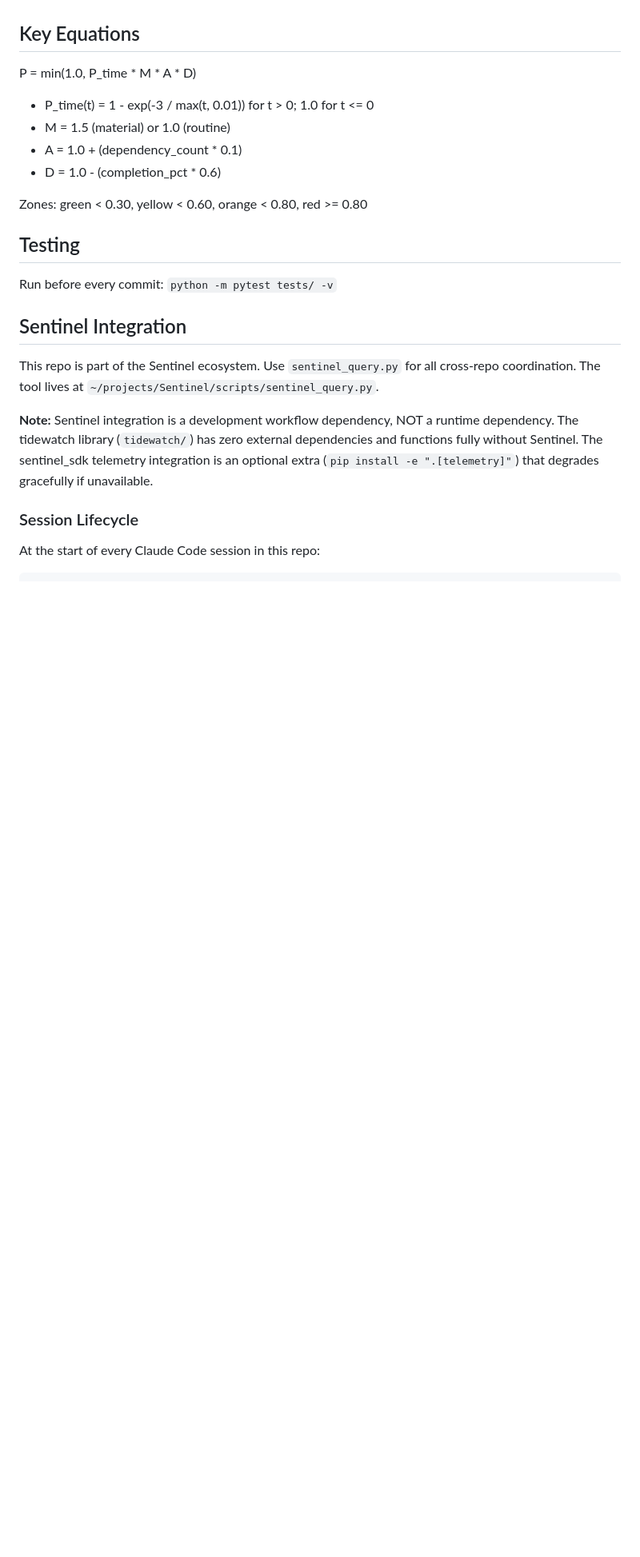
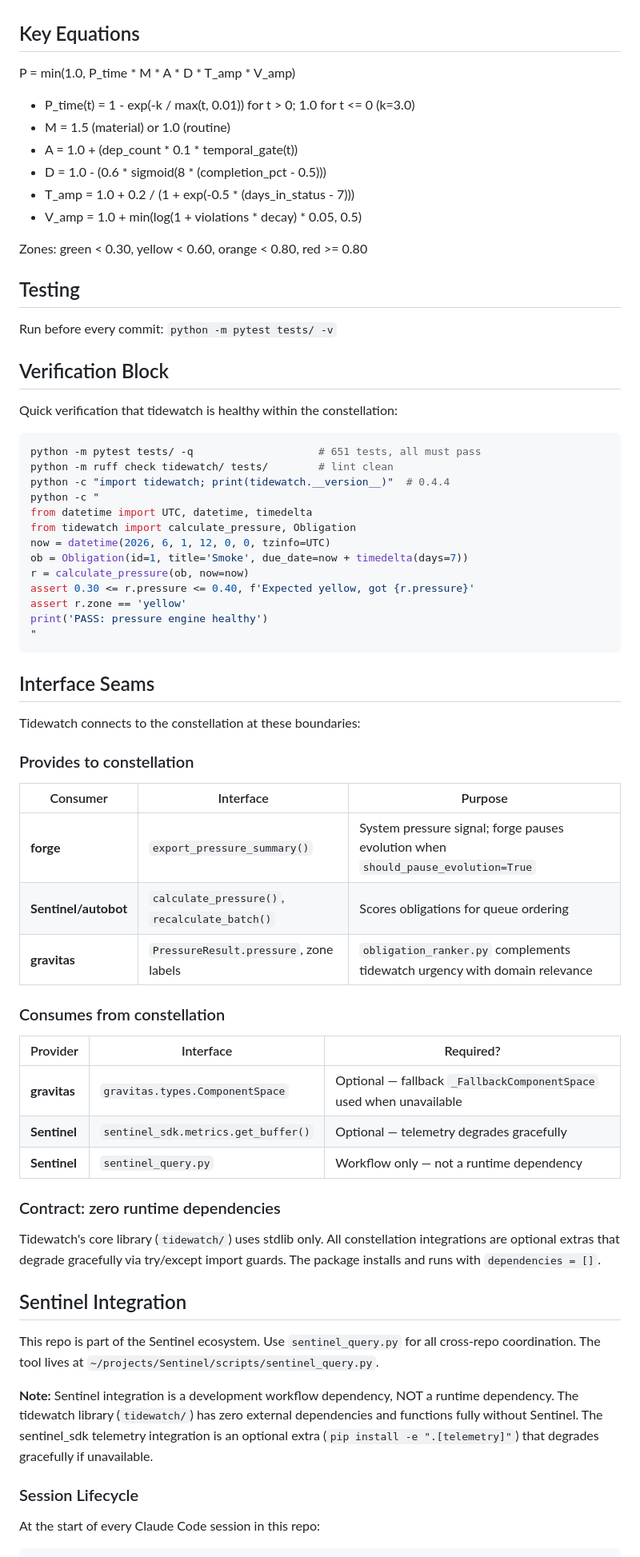
Before and after one commit to ninjra/tidewatch, a Markdown page: CLAUDE.md, the part around the change. Shown at 80% size. Rendered like a GitHub page; blank space fills up the shorter version.

Commit message:
feat: add verification block + interface seams to CLAUDE.md
Verification block: smoke test script for constellation health checks.
Interface seams: formal documentation of what tidewatch provides to
(forge, Sentinel, gravitas) and consumes from (gravitas, Sentinel)
the constellation. Also fixed stale 4-factor equation to show all 6.

Co-Authored-By: Claude Opus 4.6 (1M context) <noreply@anthropic.com>

````diff
--- a/CLAUDE.md
+++ b/CLAUDE.md
@@ -35,18 +35,63 @@ python -m benchmarks.run --suite all
 
 ## Key Equations
 
-P = min(1.0, P_time * M * A * D)
+P = min(1.0, P_time * M * A * D * T_amp * V_amp)
 
-- P_time(t) = 1 - exp(-3 / max(t, 0.01)) for t > 0; 1.0 for t <= 0
+- P_time(t) = 1 - exp(-k / max(t, 0.01)) for t > 0; 1.0 for t <= 0 (k=3.0)
 - M = 1.5 (material) or 1.0 (routine)
-- A = 1.0 + (dependency_count * 0.1)
-- D = 1.0 - (completion_pct * 0.6)
+- A = 1.0 + (dep_count * 0.1 * temporal_gate(t))
+- D = 1.0 - (0.6 * sigmoid(8 * (completion_pct - 0.5)))
+- T_amp = 1.0 + 0.2 / (1 + exp(-0.5 * (days_in_status - 7)))
+- V_amp = 1.0 + min(log(1 + violations * decay) * 0.05, 0.5)
 
 Zones: green < 0.30, yellow < 0.60, orange < 0.80, red >= 0.80
 
 ## Testing
 
 Run before every commit: `python -m pytest tests/ -v`
+
+## Verification Block
+
+Quick verification that tidewatch is healthy within the constellation:
+
+```bash
+python -m pytest tests/ -q                    # 651 tests, all must pass
+python -m ruff check tidewatch/ tests/        # lint clean
+python -c "import tidewatch; print(tidewatch.__version__)"  # 0.4.4
+python -c "
+from datetime import UTC, datetime, timedelta
+from tidewatch import calculate_pressure, Obligation
+now = datetime(2026, 6, 1, 12, 0, 0, tzinfo=UTC)
+ob = Obligation(id=1, title='Smoke', due_date=now + timedelta(days=7))
+r = calculate_pressure(ob, now=now)
+assert 0.30 <= r.pressure <= 0.40, f'Expected yellow, got {r.pressure}'
+assert r.zone == 'yellow'
+print('PASS: pressure engine healthy')
+"
+```
+
+## Interface Seams
+
+Tidewatch connects to the constellation at these boundaries:
+
+### Provides to constellation
+| Consumer | Interface | Purpose |
+|----------|-----------|---------|
+| **forge** | `export_pressure_summary()` | System pressure signal; forge pauses evolution when `should_pause_evolution=True` |
+| **Sentinel/autobot** | `calculate_pressure()`, `recalculate_batch()` | Scores obligations for queue ordering |
+| **gravitas** | `PressureResult.pressure`, zone labels | `obligation_ranker.py` complements tidewatch urgency with domain relevance |
+
+### Consumes from constellation
+| Provider | Interface | Required? |
+|----------|-----------|-----------|
+| **gravitas** | `gravitas.types.ComponentSpace` | Optional — fallback `_FallbackComponentSpace` used when unavailable |
+| **Sentinel** | `sentinel_sdk.metrics.get_buffer()` | Optional — telemetry degrades gracefully |
+| **Sentinel** | `sentinel_query.py` | Workflow only — not a runtime dependency |
+
+### Contract: zero runtime dependencies
+Tidewatch's core library (`tidewatch/`) uses stdlib only. All constellation
+integrations are optional extras that degrade gracefully via try/except import
+guards. The package installs and runs with `dependencies = []`.
 
 ## Sentinel Integration
 
````
